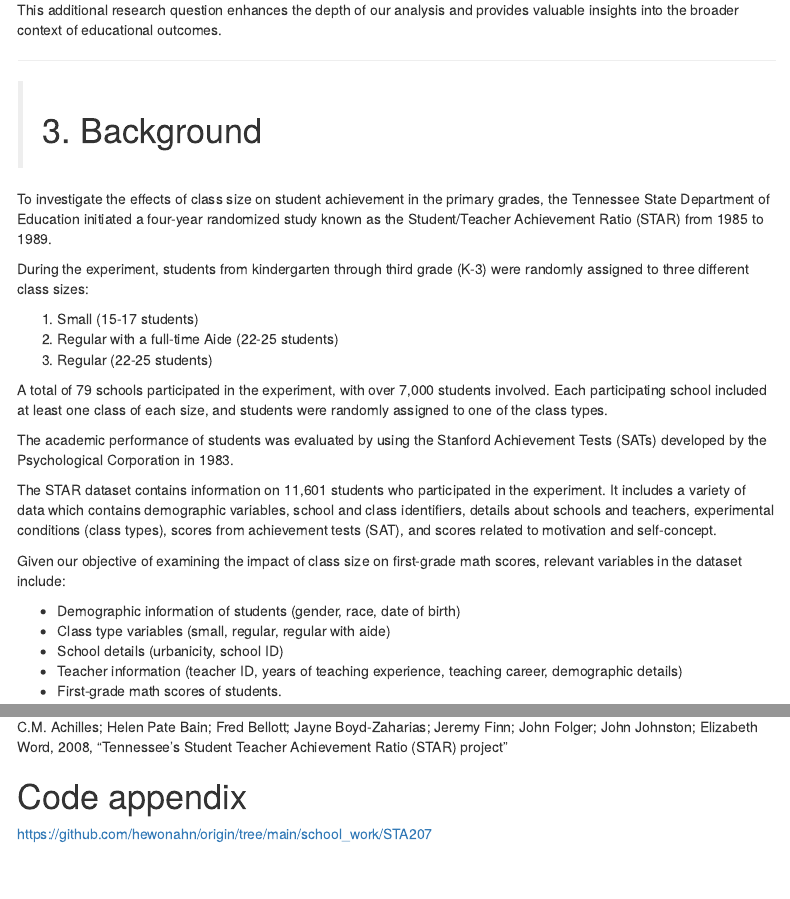
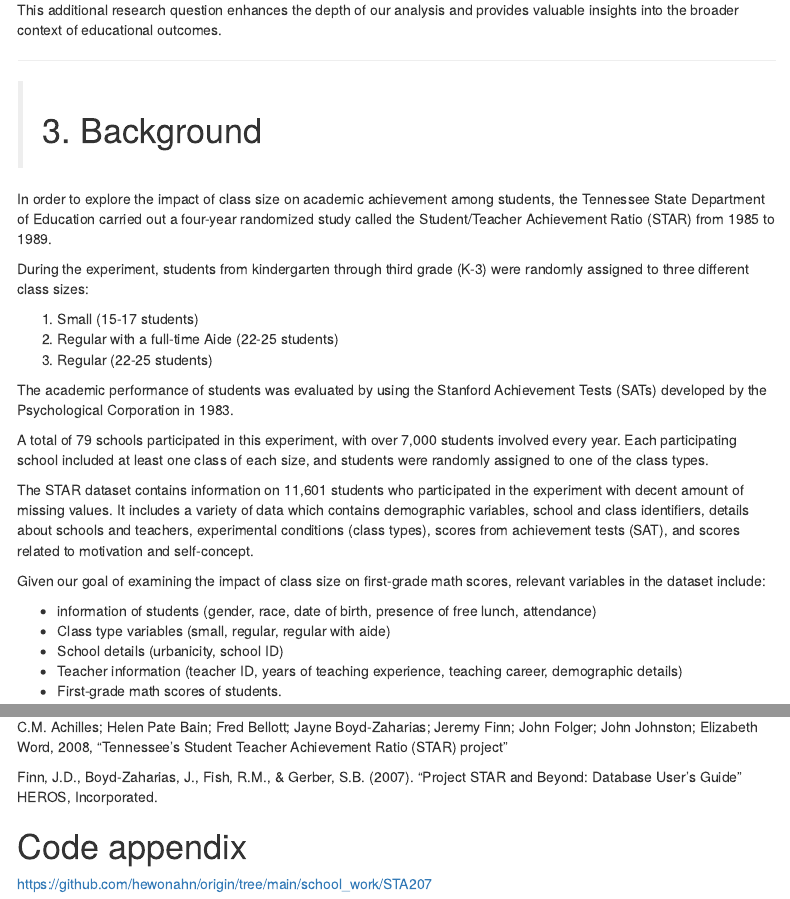
Before and after one commit to hewonahn/origin, an R Markdown document (school_work/STA207/Final_Report.Rmd): the page in a window 1100 px wide, from 1050 px down, and a second part further down, joined at a grey line. The pictures show the output file school_work/STA207/Final_Report.html that the author committed with the source, opened offline; menus at the side of the page are left out.

Commit message:
added reference

```diff
--- a/school_work/STA207/Final_Report.Rmd
+++ b/school_work/STA207/Final_Report.Rmd
@@ -94,7 +94,7 @@ This additional research question enhances the depth of our analysis and provide
 
 ># 3. Background
 
-To investigate the effects of class size on student achievement in the primary grades, the Tennessee State Department of Education initiated a four-year randomized study known as the Student/Teacher Achievement Ratio (STAR) from 1985 to 1989.
+In order to explore the impact of class size on academic achievement among students, the Tennessee State Department of Education carried out a four-year randomized study called the Student/Teacher Achievement Ratio (STAR) from 1985 to 1989.
 
 During the experiment, students from kindergarten through third grade (K-3) were randomly assigned to three different class sizes:
 
@@ -102,15 +102,16 @@ During the experiment, students from kindergarten through third grade (K-3) were
 2. Regular with a full-time Aide (22-25 students)
 3. Regular (22-25 students)
 
-A total of 79 schools participated in the experiment, with over 7,000 students involved. Each participating school included at least one class of each size, and students were randomly assigned to one of the class types.
 
 The academic performance of students was evaluated by using the Stanford Achievement Tests (SATs) developed by the Psychological Corporation in 1983.
 
-The STAR dataset contains information on 11,601 students who participated in the experiment. It includes a variety of data which contains demographic variables, school and class identifiers, details about schools and teachers, experimental conditions (class types), scores from achievement tests (SAT), and scores related to motivation and self-concept.
+A total of 79 schools participated in this experiment, with over 7,000 students involved every year. Each participating school included at least one class of each size, and students were randomly assigned to one of the class types.
 
-Given our objective of examining the impact of class size on first-grade math scores, relevant variables in the dataset include:
+The STAR dataset contains information on 11,601 students who participated in the experiment with decent amount of missing values. It includes a variety of data which contains demographic variables, school and class identifiers, details about schools and teachers, experimental conditions (class types), scores from achievement tests (SAT), and scores related to motivation and self-concept.
 
-- Demographic information of students (gender, race, date of birth)
+Given our goal of examining the impact of class size on first-grade math scores, relevant variables in the dataset include:
+
+- information of students (gender, race, date of birth, presence of free lunch, attendance)
 - Class type variables (small, regular, regular with aide)
 - School details (urbanicity, school ID)
 - Teacher information (teacher ID, years of teaching experience, teaching career, demographic details)
@@ -1119,6 +1120,10 @@ Achilles, C. M. (2012). NCPEA Policy Brief CLASS-SIZE POLICY: THE STAR EXPERIMEN
 
 C.M. Achilles; Helen Pate Bain; Fred Bellott; Jayne Boyd-Zaharias; Jeremy Finn; John Folger; John Johnston; Elizabeth Word, 2008, "Tennessee's Student Teacher Achievement Ratio (STAR) project"
 
+
+Finn, J.D., Boyd-Zaharias, J., Fish, R.M., & Gerber, S.B. (2007). "Project STAR and Beyond: Database User’s Guide"  HEROS, Incorporated.
+
+
 # Code appendix
 
 https://github.com/hewonahn/origin/tree/main/school_work/STA207
```
Also changed, not shown: school_work/STA207/Final_Report.html.
